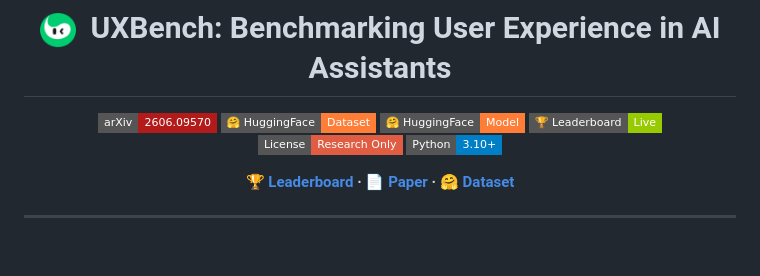
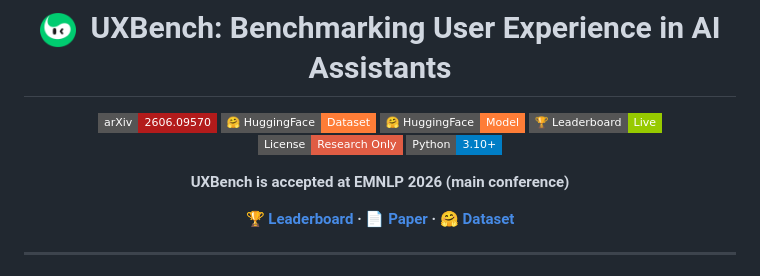
Before and after one commit to mengze-hong/UXBench, a Markdown page: README.md, the part around the change. Rendered like a GitHub page; badges without logos; blank space fills up the shorter version.

```diff
--- a/README.md
+++ b/README.md
@@ -3,6 +3,8 @@
 # <img src="docs/img/yuanbao-logo.png" width="36" alt="" style="vertical-align:middle"/> &nbsp;UXBench: Benchmarking User Experience in AI Assistants
 
 [![Paper](https://img.shields.io/badge/arXiv-2606.09570-b31b1b?style=flat-square&logo=arxiv)](https://arxiv.org/abs/2606.09570) [![Dataset](https://img.shields.io/badge/%F0%9F%A4%97%20HuggingFace-Dataset-orange?style=flat-square)](https://huggingface.co/datasets/mengze-hong/UXBench) [![GRM](https://img.shields.io/badge/%F0%9F%A4%97%20HuggingFace-Model-orange?style=flat-square)]([https://huggingface.co/datasets/mengze-hong/UXBench](https://huggingface.co/mengze-hong/UXBench-GRM)) [![Leaderboard](https://img.shields.io/badge/%F0%9F%8F%86%20Leaderboard-Live-green?style=flat-square)](https://mengze-hong.github.io/UXBench) [![License](https://img.shields.io/badge/License-Research%20Only-red?style=flat-square)](LICENSE) [![Python 3.10+](https://img.shields.io/badge/Python-3.10+-blue?style=flat-square)](https://python.org)
+
+**UXBench is accepted at EMNLP 2026 (main conference)**
 
 **[🏆 Leaderboard](https://mengze-hong.github.io/UXBench) · [📄 Paper](https://arxiv.org/abs/2606.09570) · [🤗 Dataset](https://huggingface.co/datasets/mengze-hong/UXBench)**
 
```
